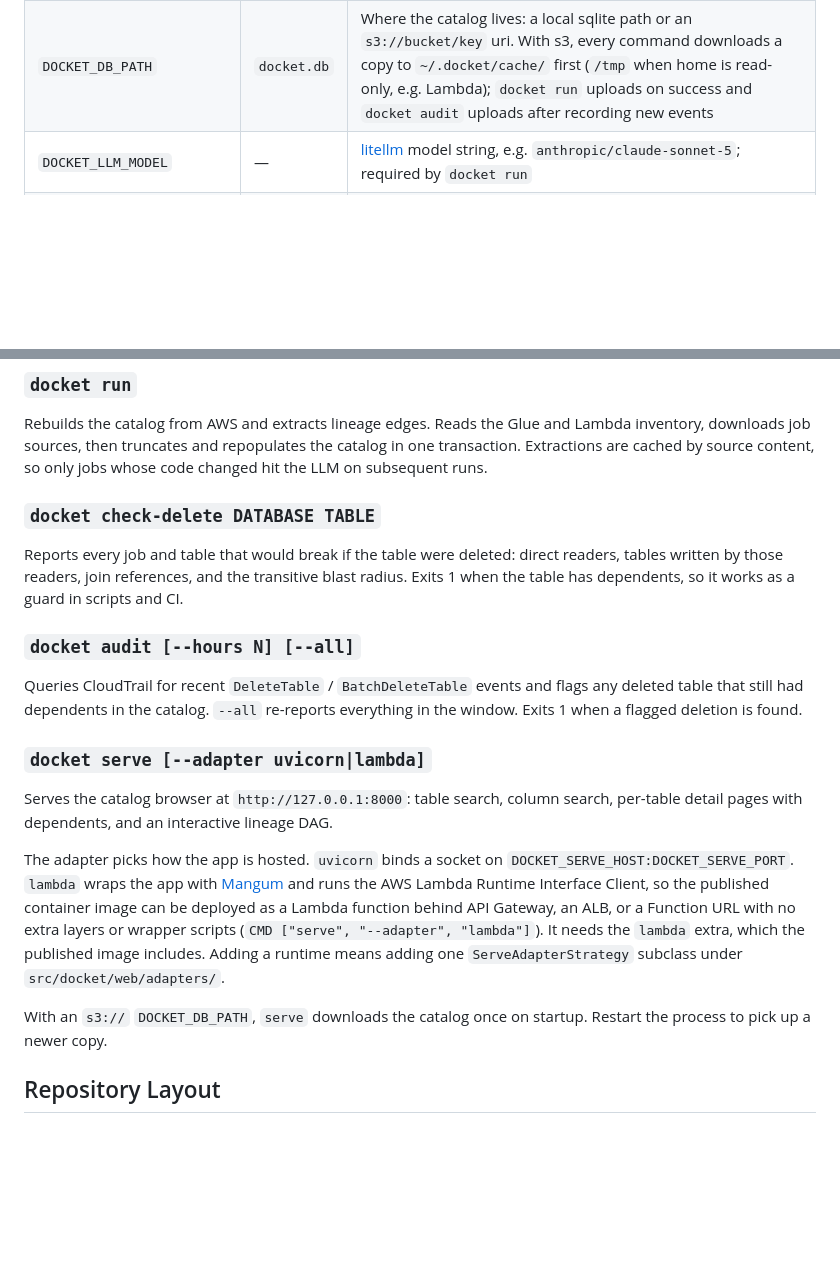
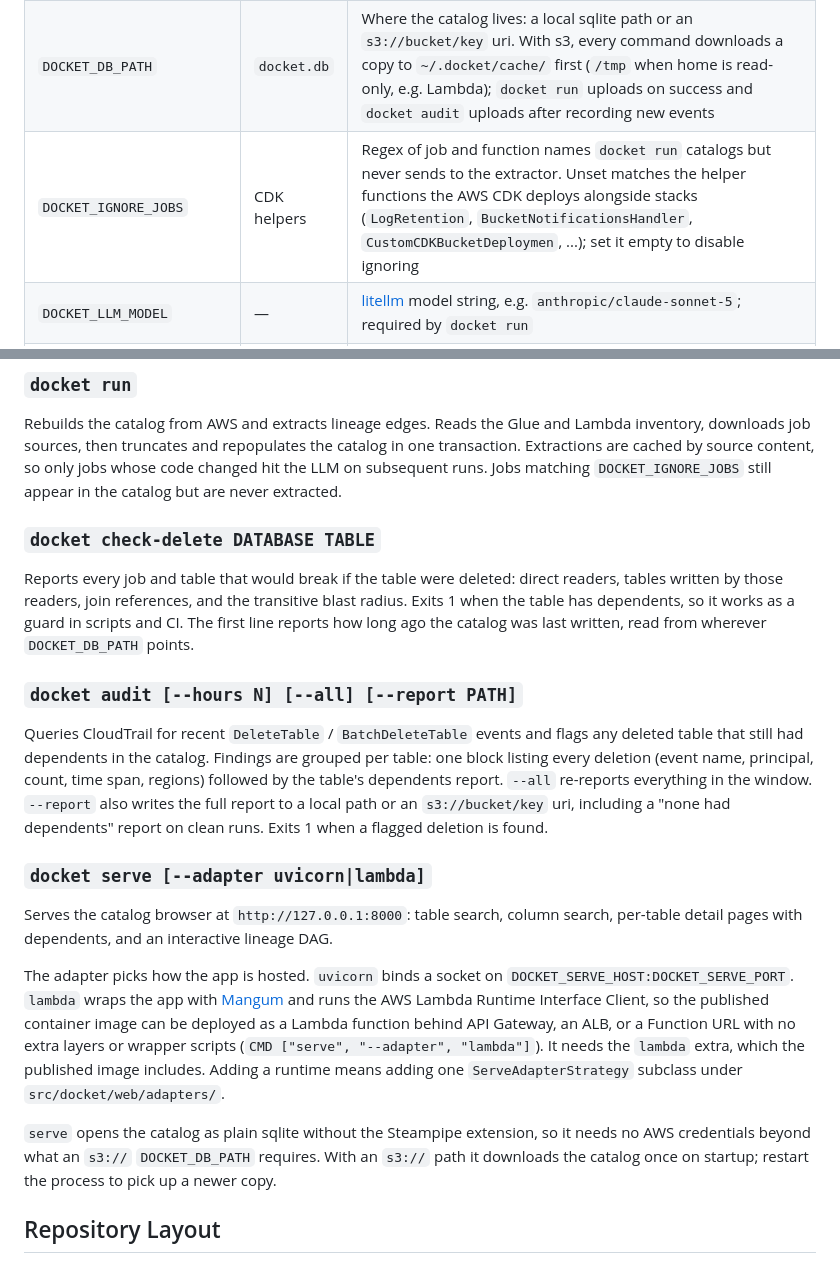
Before and after one commit to StephenODea54/docket, a Markdown page: README.md, 2 parts joined by grey strips. Drawn GitHub-style; blank space fills up the shorter version.

Commit message:
docs: document job ignoring, the grouped audit report, and serve running without steampipe

```diff
--- a/README.md
+++ b/README.md
@@ -32,6 +32,7 @@ credentials (`AWS_PROFILE`, `AWS_DEFAULT_REGION`, etc.) plus its own
 | --- | --- | --- |
 | `DOCKET_AWS_REGIONS` | all regions | Comma-separated regions Steampipe scans. NOTE: Leaving this empty means Steampipe scans ALL regions |
 | `DOCKET_DB_PATH` | `docket.db` | Where the catalog lives: a local sqlite path or an `s3://bucket/key` uri. With s3, every command downloads a copy to `~/.docket/cache/` first (`/tmp` when home is read-only, e.g. Lambda); `docket run` uploads on success and `docket audit` uploads after recording new events |
+| `DOCKET_IGNORE_JOBS` | CDK helpers | Regex of job and function names `docket run` catalogs but never sends to the extractor. Unset matches the helper functions the AWS CDK deploys alongside stacks (`LogRetention`, `BucketNotificationsHandler`, `CustomCDKBucketDeploymen`, ...); set it empty to disable ignoring |
 | `DOCKET_LLM_MODEL` | — | [litellm](https://docs.litellm.ai/) model string, e.g. `anthropic/claude-sonnet-5`; required by `docket run` |
 | `DOCKET_LLM_API_KEY` | — | LLM provider key; omit for providers authenticated elsewhere (e.g. Bedrock via AWS credentials) |
 | `DOCKET_LLM_WORKSPACE_ID` | — | Workspace ID, required only by identity-linked keys |
@@ -54,19 +55,26 @@ uv run --env-file .env docket <command>
 Rebuilds the catalog from AWS and extracts lineage edges. Reads the Glue and
 Lambda inventory, downloads job sources, then truncates and repopulates the
 catalog in one transaction. Extractions are cached by source content, so only
-jobs whose code changed hit the LLM on subsequent runs.
+jobs whose code changed hit the LLM on subsequent runs. Jobs matching
+`DOCKET_IGNORE_JOBS` still appear in the catalog but are never extracted.
 
 ### `docket check-delete DATABASE TABLE`
 
 Reports every job and table that would break if the table were deleted:
 direct readers, tables written by those readers, join references, and the
 transitive blast radius. Exits 1 when the table has dependents, so it works
-as a guard in scripts and CI.
+as a guard in scripts and CI. The first line reports how long ago the catalog
+was last written, read from wherever `DOCKET_DB_PATH` points.
 
-### `docket audit [--hours N] [--all]`
+### `docket audit [--hours N] [--all] [--report PATH]`
 
 Queries CloudTrail for recent `DeleteTable` / `BatchDeleteTable` events and
-flags any deleted table that still had dependents in the catalog. `--all` re-reports everything in the window. Exits 1 when a flagged deletion is found.
+flags any deleted table that still had dependents in the catalog. Findings are
+grouped per table: one block listing every deletion (event name, principal,
+count, time span, regions) followed by the table's dependents report. `--all`
+re-reports everything in the window. `--report` also writes the full report to
+a local path or an `s3://bucket/key` uri, including a "none had dependents"
+report on clean runs. Exits 1 when a flagged deletion is found.
 
 ### `docket serve [--adapter uvicorn|lambda]`
 
@@ -81,8 +89,10 @@ wrapper scripts (`CMD ["serve", "--adapter", "lambda"]`). It needs the `lambda`
 extra, which the published image includes. Adding a runtime means adding one
 `ServeAdapterStrategy` subclass under `src/docket/web/adapters/`.
 
-With an `s3://` `DOCKET_DB_PATH`, `serve` downloads the catalog once on
-startup. Restart the process to pick up a newer copy.
+`serve` opens the catalog as plain sqlite without the Steampipe extension, so
+it needs no AWS credentials beyond what an `s3://` `DOCKET_DB_PATH` requires.
+With an `s3://` path it downloads the catalog once on startup; restart the
+process to pick up a newer copy.
 
 ## Repository Layout
 
```
